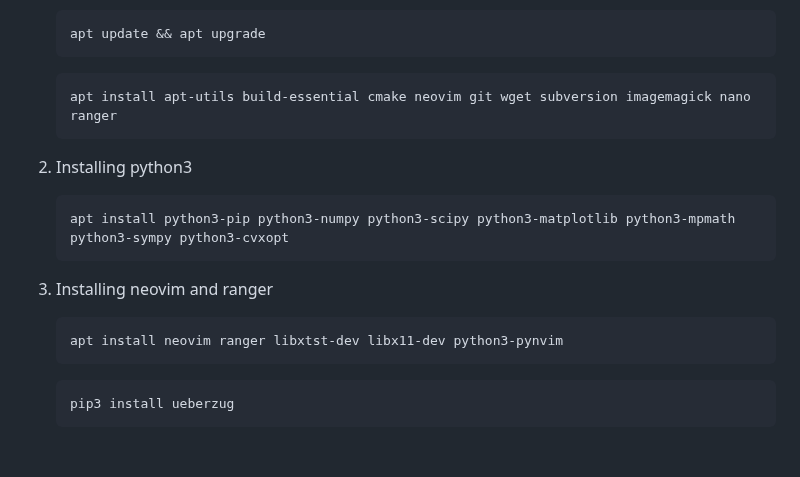
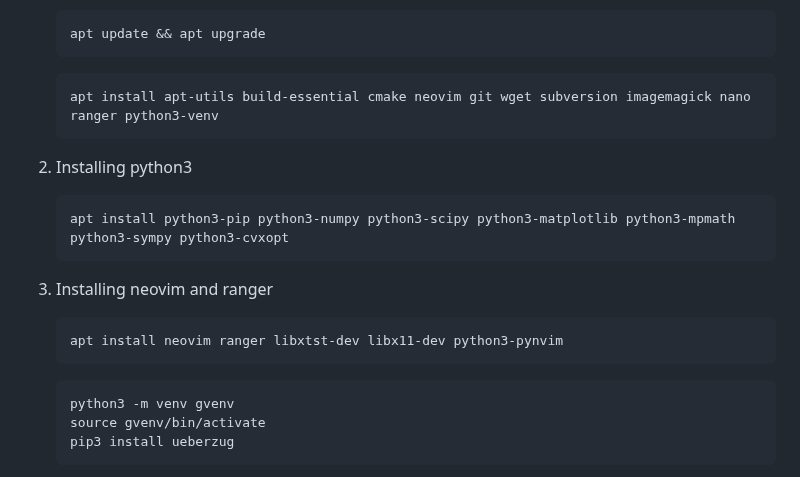
Before and after one commit to gadepall/fwc-1, a Markdown page: README.md, the part around the change. Rendered like a GitHub page; blank space fills up the shorter version.

Commit message:
Add existing files

````diff
--- a/README.md
+++ b/README.md
@@ -56,7 +56,7 @@ This repo is for all modules of the [Certificate Program in Future Wireless Comm
     apt update && apt upgrade
     ```
     ```bash
-    apt install apt-utils build-essential cmake neovim git wget subversion imagemagick nano ranger
+    apt install apt-utils build-essential cmake neovim git wget subversion imagemagick nano ranger python3-venv
     ```
 
 2. Installing python3
@@ -71,6 +71,8 @@ This repo is for all modules of the [Certificate Program in Future Wireless Comm
     apt install neovim ranger libxtst-dev libx11-dev python3-pynvim
     ```
     ```bash
+    python3 -m venv gvenv
+    source gvenv/bin/activate
     pip3 install ueberzug
     ```
 
````
